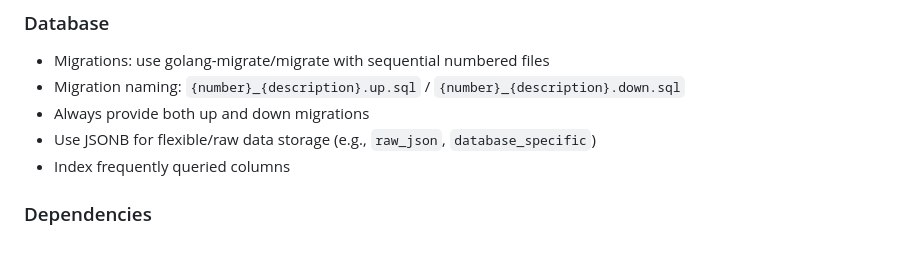
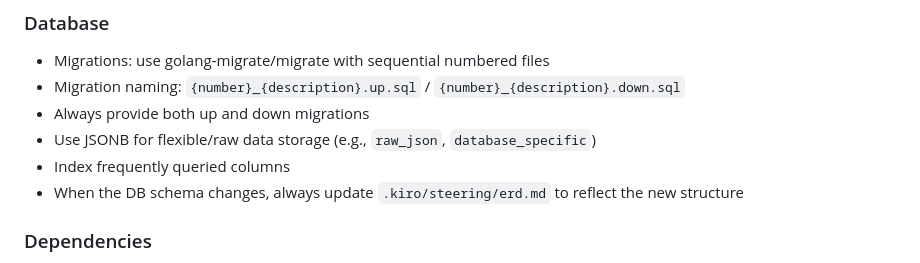
Before and after one commit to kato83/mayu, a Markdown page: .kiro/steering/project.md, the part around the change. Drawn GitHub-style.

Commit message:
docs: add ERD update rule to project steering

```diff
--- a/.kiro/steering/project.md
+++ b/.kiro/steering/project.md
@@ -62,6 +62,7 @@ mayu/
 - Always provide both up and down migrations
 - Use JSONB for flexible/raw data storage (e.g., `raw_json`, `database_specific`)
 - Index frequently queried columns
+- When the DB schema changes, always update `.kiro/steering/erd.md` to reflect the new structure
 
 ### Dependencies
 
```
